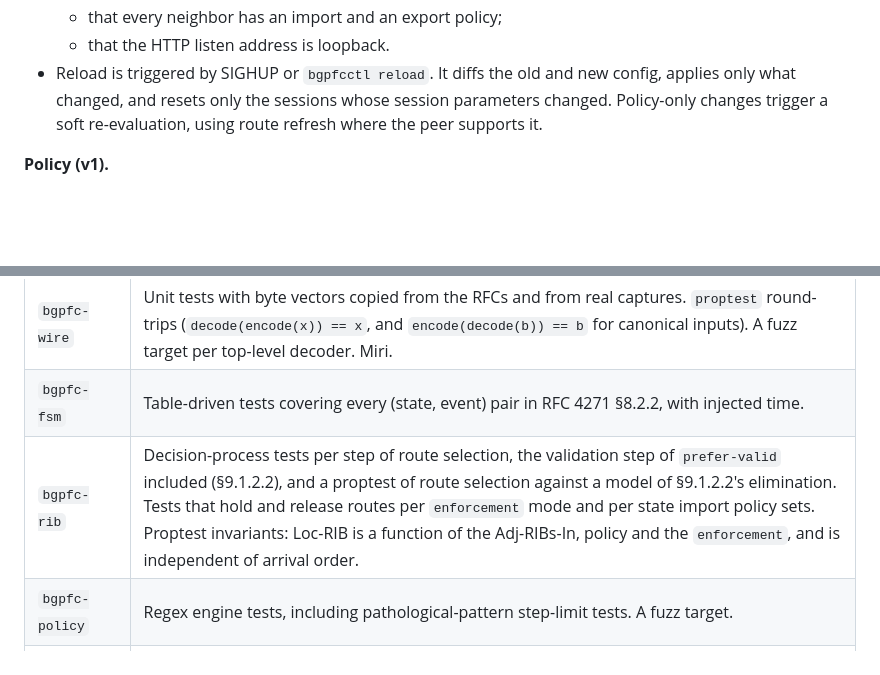
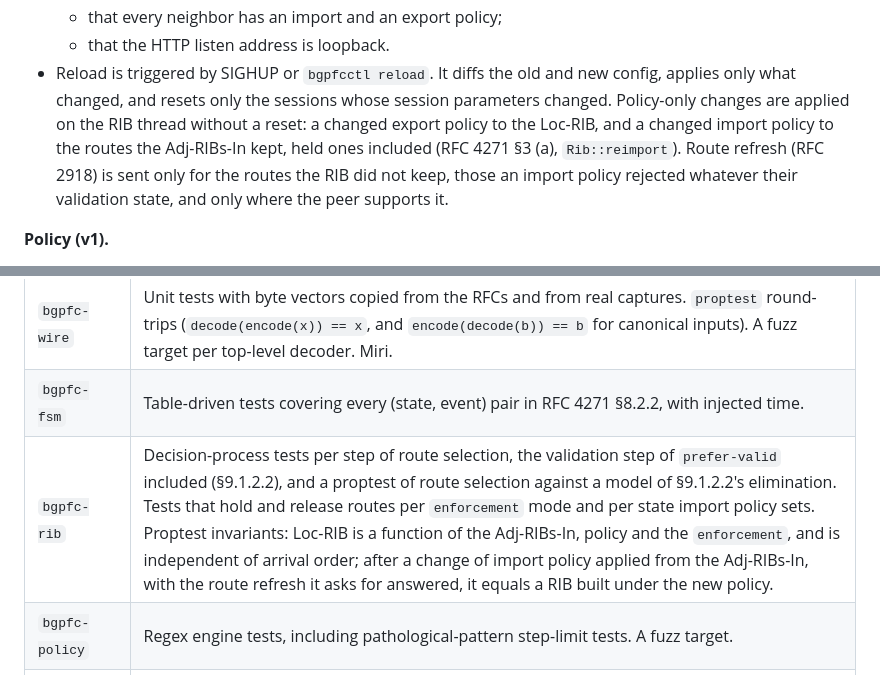
Before and after one commit to ahadley1124/bgpfc, a Markdown page: AGENTS.md, 2 parts joined by grey strips. Rendered like a GitHub page; blank space fills up the shorter version.

Commit message:
docs(agents): reload imports again, refreshes only what was dropped
§3 said policy-only changes are re-evaluated with route refresh. They are
now applied on the RIB thread: export changes to the Loc-RIB, import
changes to the routes the Adj-RIBs-In kept (RFC 4271 §3 (a)), with route
refresh only for the routes an import policy rejected whatever their
state, which the RIB does not keep. The bgpfc-rib row of §5 gains the
proptest that a re-import, with its refresh answered, equals a RIB built
under the new policy.

Co-Authored-By: Claude Opus 5.5 <noreply@anthropic.com>
Claude-Session: https://claude.ai/code/session_01Xezn2RNFctx1tJ9sqXfr9v

```diff
--- a/AGENTS.md
+++ b/AGENTS.md
@@ -240,8 +240,13 @@ Ship `contrib/bgpfcd.service` with the ambient-capabilities setup.
   - that the HTTP listen address is loopback.
 - Reload is triggered by SIGHUP or `bgpfcctl reload`. It diffs the old and new
   config, applies only what changed, and resets only the sessions whose
-  session parameters changed. Policy-only changes trigger a soft
-  re-evaluation, using route refresh where the peer supports it.
+  session parameters changed. Policy-only changes are applied on the RIB
+  thread without a reset: a changed export policy to the Loc-RIB, and a
+  changed import policy to the routes the Adj-RIBs-In kept, held ones
+  included (RFC 4271 §3 (a), `Rib::reimport`). Route refresh (RFC 2918) is
+  sent only for the routes the RIB did not keep, those an import policy
+  rejected whatever their validation state, and only where the peer
+  supports it.
 
 **Policy (v1).**
 - Per-neighbor `import` and `export` policies are ordered lists of terms.
@@ -302,7 +307,7 @@ Ship `contrib/bgpfcd.service` with the ambient-capabilities setup.
 |---|---|
 | `bgpfc-wire` | Unit tests with byte vectors copied from the RFCs and from real captures. `proptest` round-trips (`decode(encode(x)) == x`, and `encode(decode(b)) == b` for canonical inputs). A fuzz target per top-level decoder. Miri. |
 | `bgpfc-fsm` | Table-driven tests covering every (state, event) pair in RFC 4271 §8.2.2, with injected time. |
-| `bgpfc-rib` | Decision-process tests per step of route selection, the validation step of `prefer-valid` included (§9.1.2.2), and a proptest of route selection against a model of §9.1.2.2's elimination. Tests that hold and release routes per `enforcement` mode and per state import policy sets. Proptest invariants: Loc-RIB is a function of the Adj-RIBs-In, policy and the `enforcement`, and is independent of arrival order. |
+| `bgpfc-rib` | Decision-process tests per step of route selection, the validation step of `prefer-valid` included (§9.1.2.2), and a proptest of route selection against a model of §9.1.2.2's elimination. Tests that hold and release routes per `enforcement` mode and per state import policy sets. Proptest invariants: Loc-RIB is a function of the Adj-RIBs-In, policy and the `enforcement`, and is independent of arrival order; after a change of import policy applied from the Adj-RIBs-In, with the route refresh it asks for answered, it equals a RIB built under the new policy. |
 | `bgpfc-policy` | Regex engine tests, including pathological-pattern step-limit tests. A fuzz target. |
 | `bgpfc-config` | Golden tests: input file → AST/debug output, and input file → error message snapshot. A fuzz target. |
 | `bgpfc-fib` | Netlink encode/decode tests against byte captures from `ip -d monitor` or strace. Miri on the pure parts. A reconcile-logic proptest. |
```
